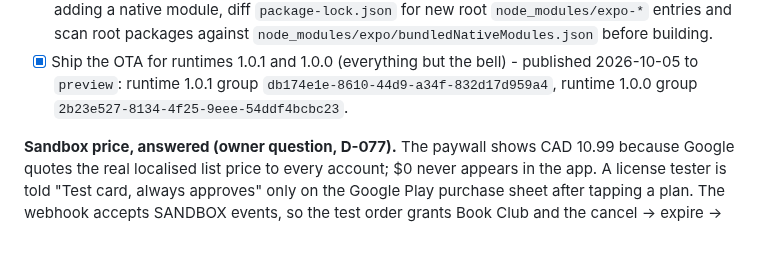
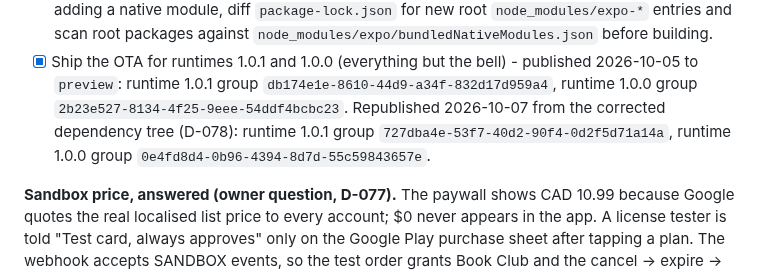
Before and after one commit to aizquier97-hub/Project-Bookmarkt, a Markdown page: docs/STAGE_4_BUILD_PLAN.md, the part around the change. Drawn GitHub-style; blank space fills up the shorter version.

```diff
--- a/docs/STAGE_4_BUILD_PLAN.md
+++ b/docs/STAGE_4_BUILD_PLAN.md
@@ -510,6 +510,9 @@ companion tool that writes toward the map (still reader-confirmed).
       `node_modules/expo/bundledNativeModules.json` before building.
 - [x] Ship the OTA for runtimes 1.0.1 and 1.0.0 (everything but the bell) -
       published 2026-10-05 to `preview`: runtime 1.0.1 group `db174e1e-8610-44d9-a34f-832d17d959a4`, runtime 1.0.0 group `2b23e527-8134-4f25-9eee-54ddf4bcbc23`.
+      Republished 2026-10-07 from the corrected dependency tree (D-078):
+      runtime 1.0.1 group `727dba4e-53f7-40d2-90f4-0d2f5d71a14a`, runtime
+      1.0.0 group `0e4fd8d4-0b96-4394-8d7d-55c59843657e`.
 
 **Sandbox price, answered (owner question, D-077).** The paywall shows
 CAD 10.99 because Google quotes the real localised list price to every
```
Also changed, not shown: docs/PRODUCT_ROADMAP.md (+3 -0 lines).
